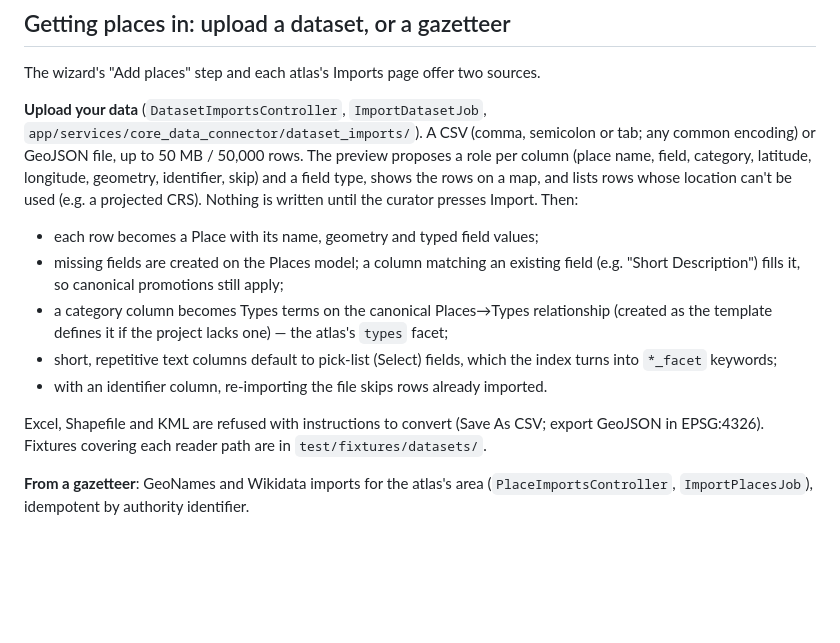
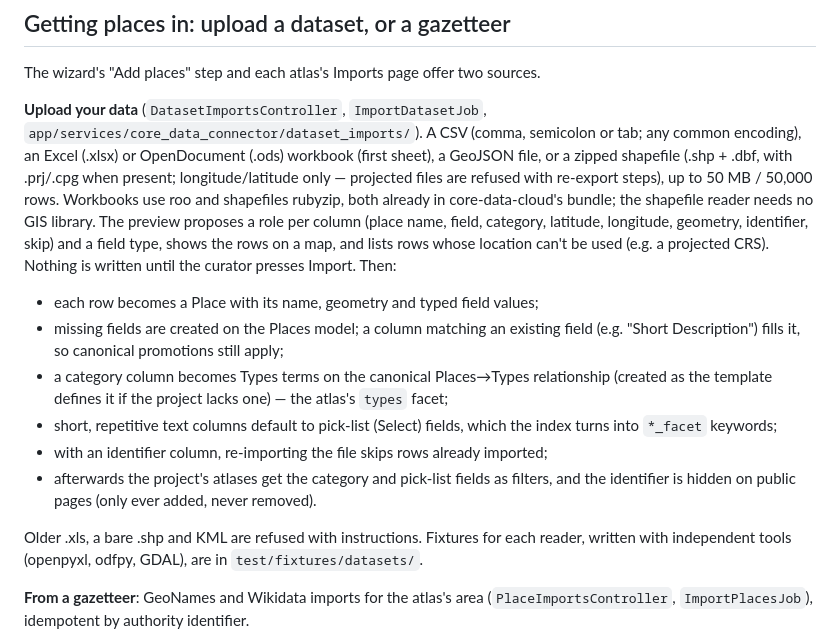
Before and after one commit to ecds/open-geographies-engine, a Markdown page: README.md, the part around the change. Rendered like a GitHub page; blank space fills up the shorter version.

Commit message:
README: upload formats and what an import sets up on the atlas

```diff
--- a/README.md
+++ b/README.md
@@ -126,7 +126,11 @@ The wizard's "Add places" step and each atlas's Imports page offer two sources.
 
 **Upload your data** (`DatasetImportsController`, `ImportDatasetJob`,
 `app/services/core_data_connector/dataset_imports/`). A CSV (comma, semicolon or tab; any
-common encoding) or GeoJSON file, up to 50 MB / 50,000 rows. The preview proposes a role per
+common encoding), an Excel (.xlsx) or OpenDocument (.ods) workbook (first sheet), a GeoJSON
+file, or a zipped shapefile (.shp + .dbf, with .prj/.cpg when present; longitude/latitude
+only — projected files are refused with re-export steps), up to 50 MB / 50,000 rows.
+Workbooks use roo and shapefiles rubyzip, both already in core-data-cloud's bundle; the
+shapefile reader needs no GIS library. The preview proposes a role per
 column (place name, field, category, latitude, longitude, geometry, identifier, skip) and a
 field type, shows the rows on a map, and lists rows whose location can't be used (e.g. a
 projected CRS). Nothing is written until the curator presses Import. Then:
@@ -138,10 +142,12 @@ projected CRS). Nothing is written until the curator presses Import. Then:
   (created as the template defines it if the project lacks one) — the atlas's `types` facet;
 - short, repetitive text columns default to pick-list (Select) fields, which the index
   turns into `*_facet` keywords;
-- with an identifier column, re-importing the file skips rows already imported.
+- with an identifier column, re-importing the file skips rows already imported;
+- afterwards the project's atlases get the category and pick-list fields as filters, and
+  the identifier is hidden on public pages (only ever added, never removed).
 
-Excel, Shapefile and KML are refused with instructions to convert (Save As CSV; export
-GeoJSON in EPSG:4326). Fixtures covering each reader path are in `test/fixtures/datasets/`.
+Older .xls, a bare .shp and KML are refused with instructions. Fixtures for each reader,
+written with independent tools (openpyxl, odfpy, GDAL), are in `test/fixtures/datasets/`.
 
 **From a gazetteer**: GeoNames and Wikidata imports for the atlas's area (`PlaceImportsController`,
 `ImportPlacesJob`), idempotent by authority identifier.
```
